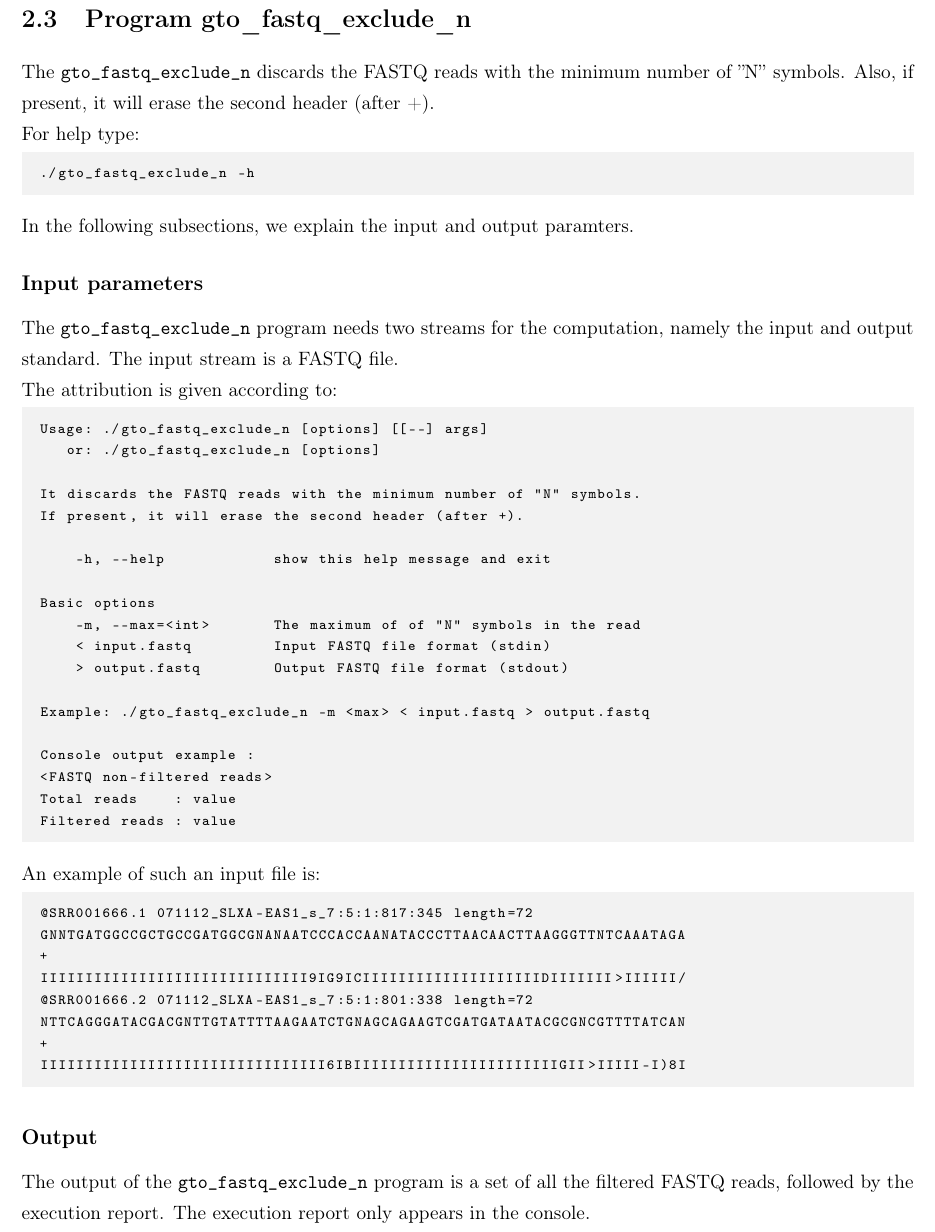
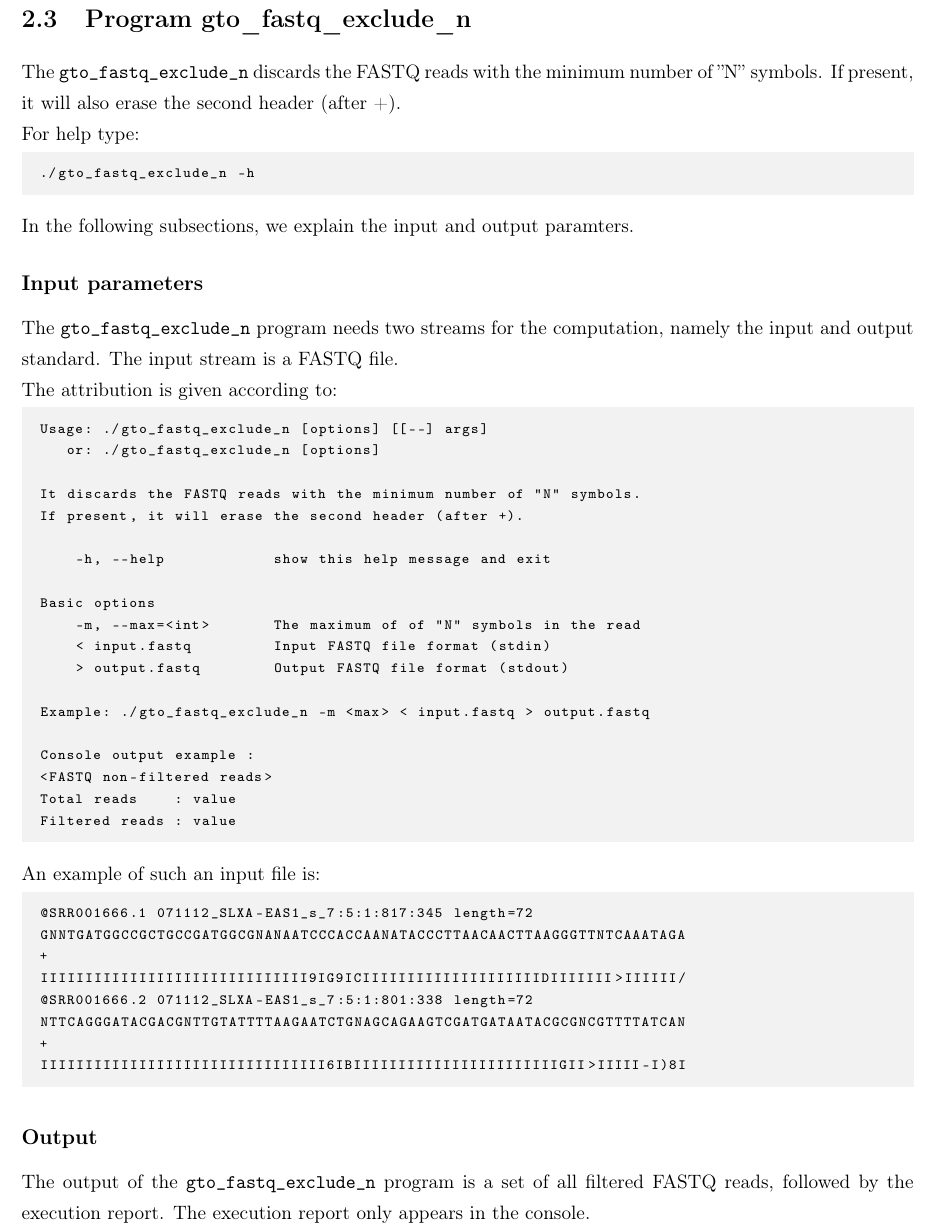
Before and after one commit to cobilab/gto, a LaTeX document (manual/manual.tex, which reads manual/sections/FASTQ_tools/FastqExcludeN.tex): part of page 12 of 111, cut so that both start at the same text. Compiled offline with pdfLaTeX.

Commit message:
Update FastqExcludeN.tex

```diff
--- a/manual/sections/FASTQ_tools/FastqExcludeN.tex
+++ b/manual/sections/FASTQ_tools/FastqExcludeN.tex
@@ -1,5 +1,5 @@
 \section{Program gto\char`_fastq\char`_exclude\char`_n}
-The \texttt{gto\char`_fastq\char`_exclude\char`_n} discards the FASTQ reads with the minimum number of ''N'' symbols. Also, if present, it will erase the second header (after +).\\
+The \texttt{gto\char`_fastq\char`_exclude\char`_n} discards the FASTQ reads with the minimum number of ''N'' symbols. If present, it will also erase the second header (after +).\\
 For help type:
 \begin{lstlisting}
 ./gto_fastq_exclude_n -h
@@ -44,7 +44,7 @@ IIIIIIIIIIIIIIIIIIIIIIIIIIIIIIII6IBIIIIIIIIIIIIIIIIIIIIIIIGII>IIIII-I)8I
 \end{lstlisting}
 
 \subsection*{Output}
-The output of the \texttt{gto\char`_fastq\char`_exclude\char`_n} program is a set of all the filtered FASTQ reads, followed by the execution report.
+The output of the \texttt{gto\char`_fastq\char`_exclude\char`_n} program is a set of all filtered FASTQ reads, followed by the execution report.
 The execution report only appears in the console.\\
 Using the input above with the max value as 5, an output example for this is the following:
 \begin{lstlisting}
```
